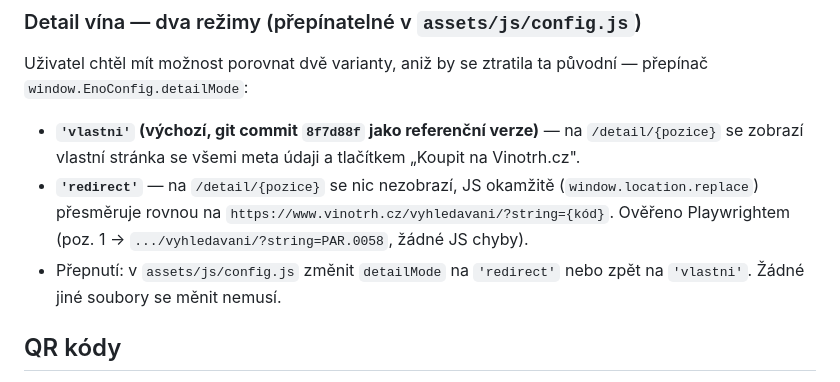
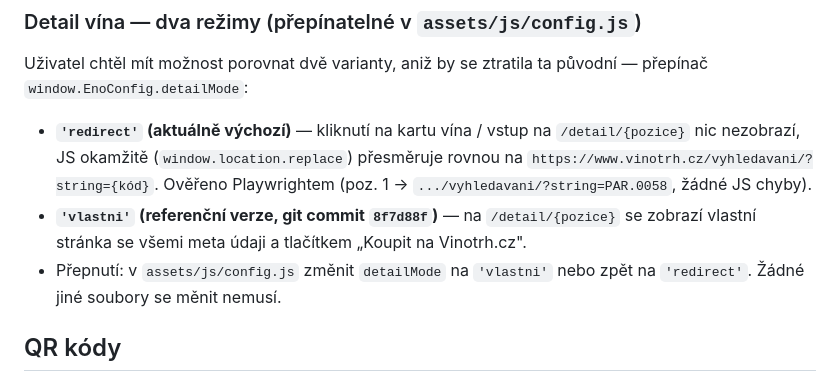
Before and after one commit to ssatek/enoteka-vinotrh-eshop, a Markdown page: CLAUDE.md, the part around the change. Drawn GitHub-style.

Commit message:
Aktualizovat CLAUDE.md — redirect je nyní výchozí režim detailu

```diff
--- a/CLAUDE.md
+++ b/CLAUDE.md
@@ -59,9 +59,9 @@ Sesterský projekt: `../menu_vinotrh.eshop` (nápojový lístek kavárny Enoték
 
 ### Detail vína — dva režimy (přepínatelné v `assets/js/config.js`)
 Uživatel chtěl mít možnost porovnat dvě varianty, aniž by se ztratila ta původní — přepínač `window.EnoConfig.detailMode`:
-- **`'vlastni'` (výchozí, git commit `8f7d88f` jako referenční verze)** — na `/detail/{pozice}` se zobrazí vlastní stránka se všemi meta údaji a tlačítkem „Koupit na Vinotrh.cz".
-- **`'redirect'`** — na `/detail/{pozice}` se nic nezobrazí, JS okamžitě (`window.location.replace`) přesměruje rovnou na `https://www.vinotrh.cz/vyhledavani/?string={kód}`. Ověřeno Playwrightem (poz. 1 → `.../vyhledavani/?string=PAR.0058`, žádné JS chyby).
-- Přepnutí: v `assets/js/config.js` změnit `detailMode` na `'redirect'` nebo zpět na `'vlastni'`. Žádné jiné soubory se měnit nemusí.
+- **`'redirect'` (aktuálně výchozí)** — kliknutí na kartu vína / vstup na `/detail/{pozice}` nic nezobrazí, JS okamžitě (`window.location.replace`) přesměruje rovnou na `https://www.vinotrh.cz/vyhledavani/?string={kód}`. Ověřeno Playwrightem (poz. 1 → `.../vyhledavani/?string=PAR.0058`, žádné JS chyby).
+- **`'vlastni'` (referenční verze, git commit `8f7d88f`)** — na `/detail/{pozice}` se zobrazí vlastní stránka se všemi meta údaji a tlačítkem „Koupit na Vinotrh.cz".
+- Přepnutí: v `assets/js/config.js` změnit `detailMode` na `'vlastni'` nebo zpět na `'redirect'`. Žádné jiné soubory se měnit nemusí.
 
 ## QR kódy
 - **`docs/qr/qr-enoteka-vinotrh.png` + `.svg`** — hotovo. QR kód na `https://enoteka.vinotrh.cz` (obecný, pro signage/tisk), vygenerováno stejně jako u `../menu_vinotrh.eshop`:
```
